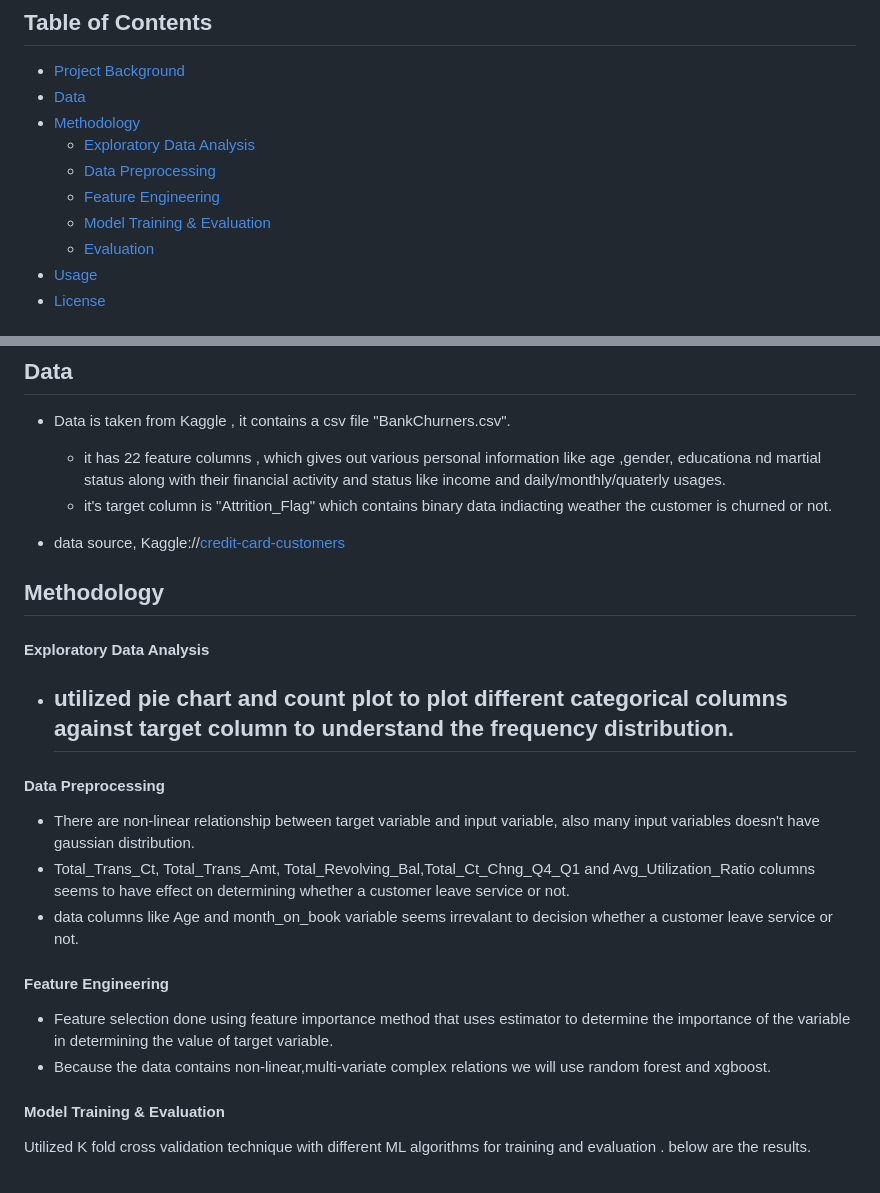
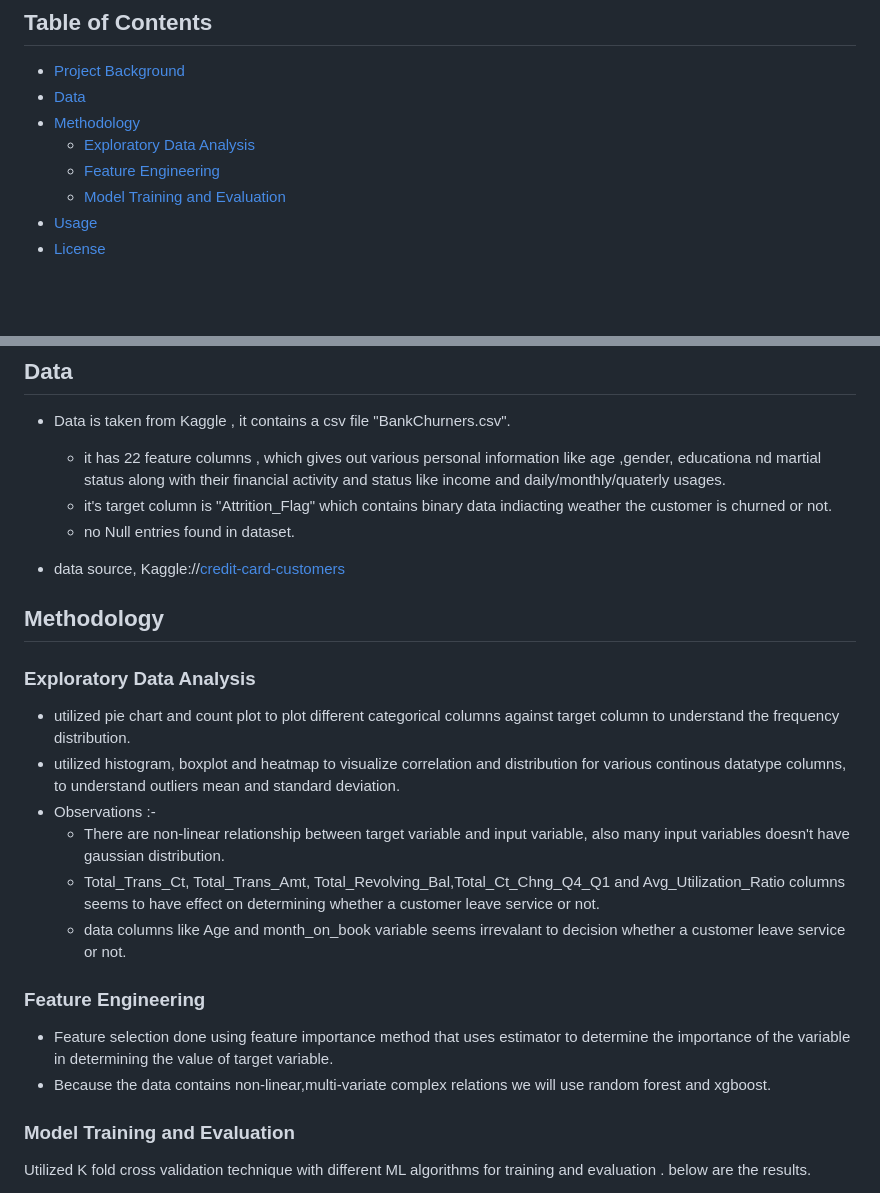
Before and after one commit to 0x1h0b/Customer-Churn-Prediction, a Markdown page: README.md, 2 parts joined by grey strips. Rendered like a GitHub page; blank space fills up the shorter version.

```diff
--- a/README.md
+++ b/README.md
@@ -8,10 +8,8 @@ This repository contains code and resources for predicting credit card customer
 - [Data](#data)
 - [Methodology](#methodology)
   - [Exploratory Data Analysis](#exploratory-data-analysis)
-  - [Data Preprocessing](#data-preprocessing)
   - [Feature Engineering](#feature-engineering)
-  - [Model Training & Evaluation](#model-training-&-evaluation)
-  - [Evaluation](#evaluation)
+  - [Model Training and Evaluation](#model-training-and-evaluation)
 - [Usage](#usage)
 - [License](#license)
 
@@ -24,25 +22,27 @@ This repository contains code and resources for predicting credit card customer
 - Data is taken from Kaggle , it contains a csv file "BankChurners.csv".
   - it has 22 feature columns , which gives out various personal information like age ,gender, educationa nd martial status along with their financial activity and status like income and daily/monthly/quaterly usages.
   - it's target column is "Attrition_Flag" which contains binary data indiacting weather the customer is churned or not.
+  - no Null entries found in dataset.
 
 - data source, Kaggle://[credit-card-customers](https://www.kaggle.com/datasets/sakshigoyal7/credit-card-customers)
 
+
 ## Methodology
 
-#### Exploratory Data Analysis
+### Exploratory Data Analysis
 - utilized pie chart and count plot to plot different categorical columns against target column to understand the frequency distribution.
-  -
+- utilized histogram, boxplot and heatmap to visualize correlation and distribution for various continous datatype columns, to understand outliers
+  mean and standard deviation.
+- Observations :-
+    - There are non-linear relationship between target variable and input variable, also many input variables doesn't have gaussian distribution.
+    - Total_Trans_Ct, Total_Trans_Amt, Total_Revolving_Bal,Total_Ct_Chng_Q4_Q1 and Avg_Utilization_Ratio columns seems to have effect on  determining whether a customer leave service or not.
+    - data columns like Age and month_on_book variable seems irrevalant to decision whether a customer leave service or not.
 
-#### Data Preprocessing
-- There are non-linear relationship between target variable and input variable, also many input variables doesn't have gaussian distribution.
-- Total_Trans_Ct, Total_Trans_Amt, Total_Revolving_Bal,Total_Ct_Chng_Q4_Q1 and Avg_Utilization_Ratio columns seems to have effect on determining whether a customer leave service or not.
-- data columns like Age and month_on_book variable seems irrevalant to decision whether a customer leave service or not.
-
-#### Feature Engineering
+### Feature Engineering
 - Feature selection done using feature importance method that uses estimator to determine the importance of the variable in determining the value of target variable.
 - Because the data contains non-linear,multi-variate complex relations we will use random forest and xgboost.
 
-#### Model Training & Evaluation
+### Model Training and Evaluation
 Utilized K fold cross validation technique with different ML algorithms for training and evaluation .
 below are the results.
 
```
Also changed, not shown: other parts of README.md (+5 -5 lines).
